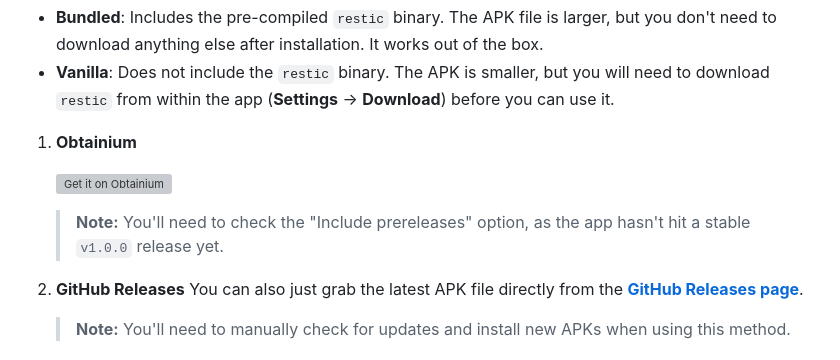
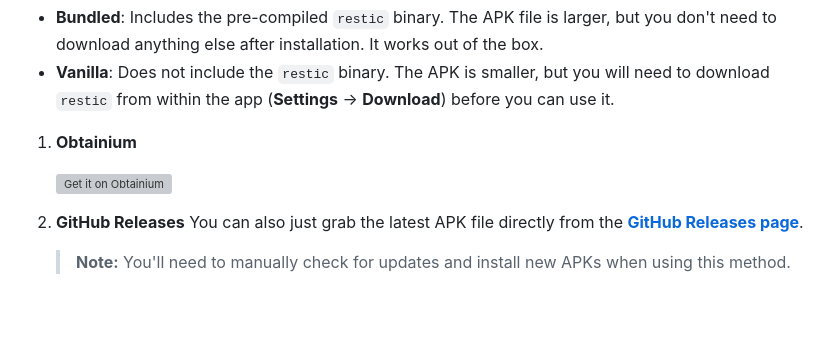
Before and after one commit to hddq/restoid, a Markdown page: README.md, the part around the change. Rendered like a GitHub page; blank space fills up the shorter version; grey boxes are pictures that could not be loaded.

Commit message:
docs: update README to remove prerelease note for Obtainium

```diff
--- a/README.md
+++ b/README.md
@@ -44,7 +44,6 @@ Restoid comes in two flavors:
 1.  **Obtainium**
 
     <a href="http://apps.obtainium.imranr.dev/redirect.html?r=obtainium://add/https://github.com/hddq/restoid"><img src="https://raw.githubusercontent.com/ImranR98/Obtainium/main/assets/graphics/badge_obtainium.png" alt="Get it on Obtainium" width="250"></a>
-    > **Note:** You'll need to check the "Include prereleases" option, as the app hasn't hit a stable `v1.0.0` release yet.
 
 2.  **GitHub Releases**
     You can also just grab the latest APK file directly from the [**GitHub Releases page**](https://github.com/hddq/restoid/releases).
```
